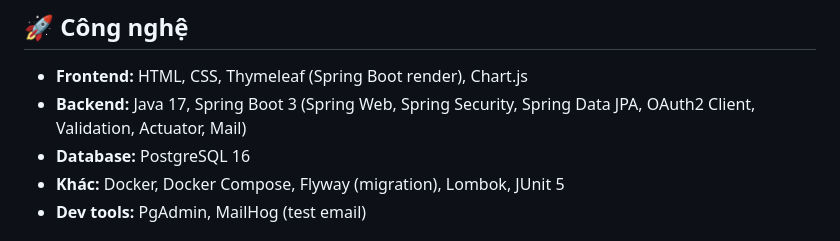
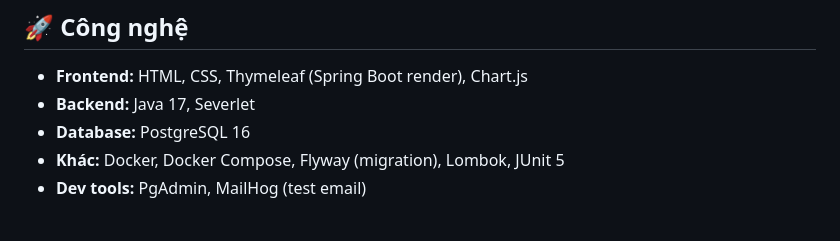
Before and after one commit to tuanh250105/web-expense-tracker, a Markdown page: README.md, the part around the change. GitHub-like rendering.

```diff
--- a/README.md
+++ b/README.md
@@ -25,7 +25,7 @@ git checkout "tên branch"
 
 ## 🚀 Công nghệ
 - **Frontend:** HTML, CSS, Thymeleaf (Spring Boot render), Chart.js
-- **Backend:** Java 17, Spring Boot 3 (Spring Web, Spring Security, Spring Data JPA, OAuth2 Client, Validation, Actuator, Mail)
+- **Backend:** Java 17, Severlet
 - **Database:** PostgreSQL 16
 - **Khác:** Docker, Docker Compose, Flyway (migration), Lombok, JUnit 5
 - **Dev tools:** PgAdmin, MailHog (test email)
```
